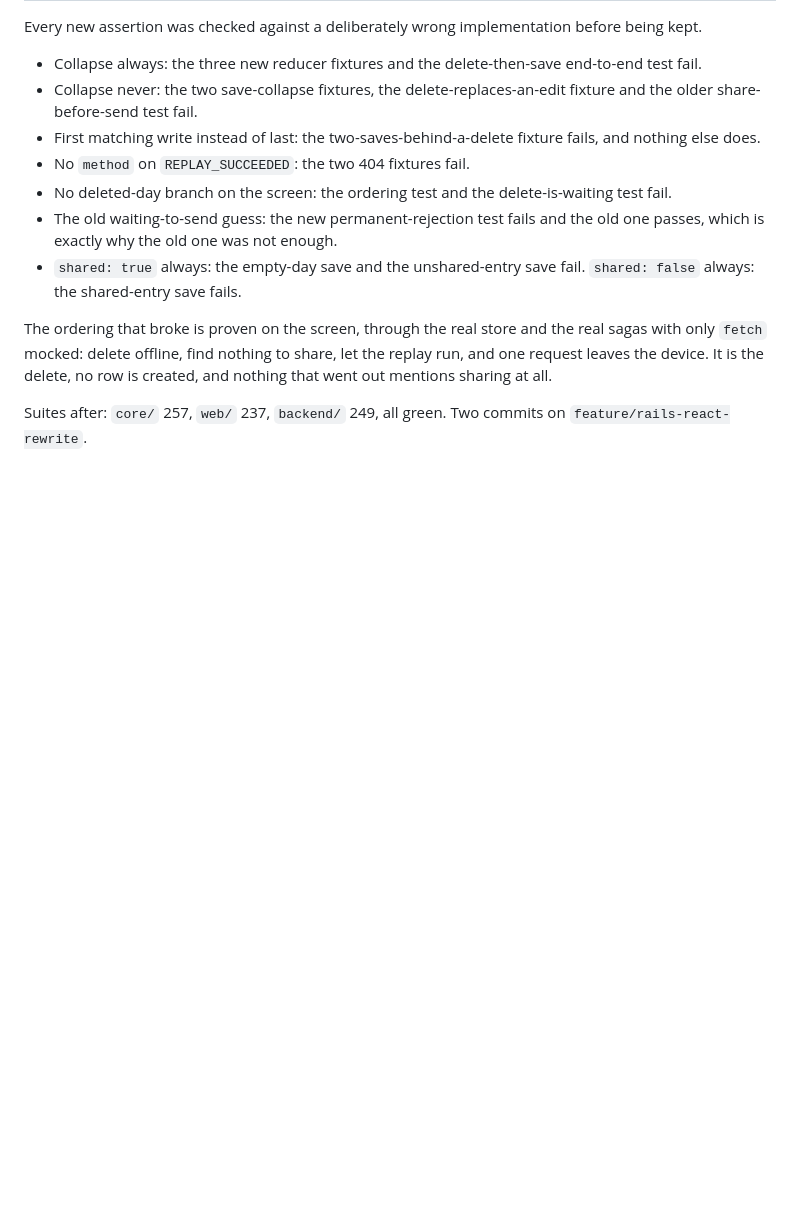
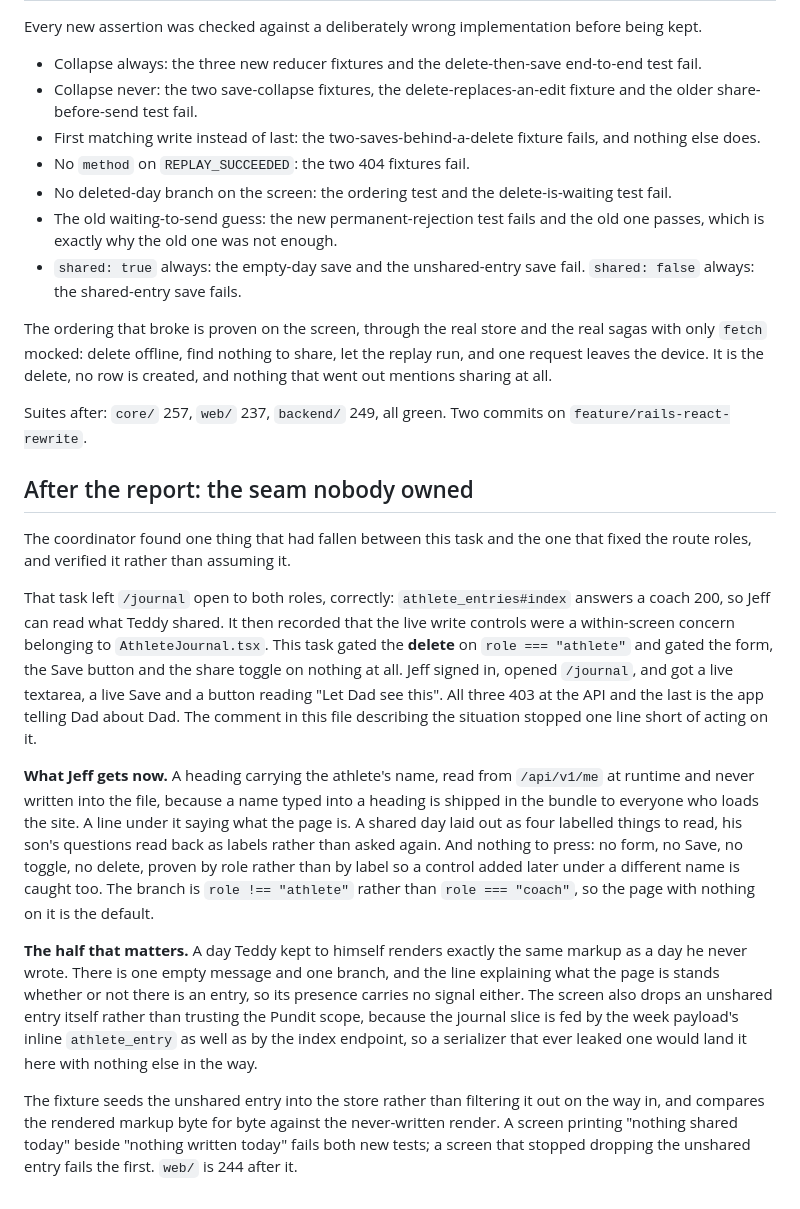
Before and after one commit to jeffthemaximum/teddy-pe, a Markdown page: docs/history/2026-09-14-phase-2c-delete-then-share.md, the part around the change. Drawn GitHub-style; blank space fills up the shorter version.

```diff
--- a/docs/history/2026-09-14-phase-2c-delete-then-share.md
+++ b/docs/history/2026-09-14-phase-2c-delete-then-share.md
@@ -50,3 +50,15 @@ Every new assertion was checked against a deliberately wrong implementation befo
 The ordering that broke is proven on the screen, through the real store and the real sagas with only `fetch` mocked: delete offline, find nothing to share, let the replay run, and one request leaves the device. It is the delete, no row is created, and nothing that went out mentions sharing at all.
 
 Suites after: `core/` 257, `web/` 237, `backend/` 249, all green. Two commits on `feature/rails-react-rewrite`.
+
+## After the report: the seam nobody owned
+
+The coordinator found one thing that had fallen between this task and the one that fixed the route roles, and verified it rather than assuming it.
+
+That task left `/journal` open to both roles, correctly: `athlete_entries#index` answers a coach 200, so Jeff can read what Teddy shared. It then recorded that the live write controls were a within-screen concern belonging to `AthleteJournal.tsx`. This task gated the **delete** on `role === "athlete"` and gated the form, the Save button and the share toggle on nothing at all. Jeff signed in, opened `/journal`, and got a live textarea, a live Save and a button reading "Let Dad see this". All three 403 at the API and the last is the app telling Dad about Dad. The comment in this file describing the situation stopped one line short of acting on it.
+
+**What Jeff gets now.** A heading carrying the athlete's name, read from `/api/v1/me` at runtime and never written into the file, because a name typed into a heading is shipped in the bundle to everyone who loads the site. A line under it saying what the page is. A shared day laid out as four labelled things to read, his son's questions read back as labels rather than asked again. And nothing to press: no form, no Save, no toggle, no delete, proven by role rather than by label so a control added later under a different name is caught too. The branch is `role !== "athlete"` rather than `role === "coach"`, so the page with nothing on it is the default.
+
+**The half that matters.** A day Teddy kept to himself renders exactly the same markup as a day he never wrote. There is one empty message and one branch, and the line explaining what the page is stands whether or not there is an entry, so its presence carries no signal either. The screen also drops an unshared entry itself rather than trusting the Pundit scope, because the journal slice is fed by the week payload's inline `athlete_entry` as well as by the index endpoint, so a serializer that ever leaked one would land it here with nothing else in the way.
+
+The fixture seeds the unshared entry into the store rather than filtering it out on the way in, and compares the rendered markup byte for byte against the never-written render. A screen printing "nothing shared today" beside "nothing written today" fails both new tests; a screen that stopped dropping the unshared entry fails the first. `web/` is 244 after it.
```
Also changed, not shown: docs/decisions.md (+12 -0 lines).
